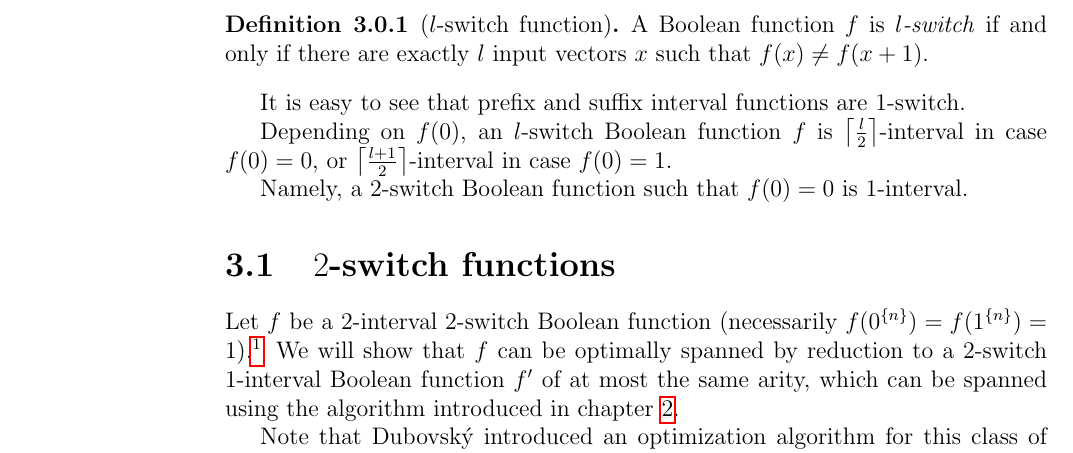
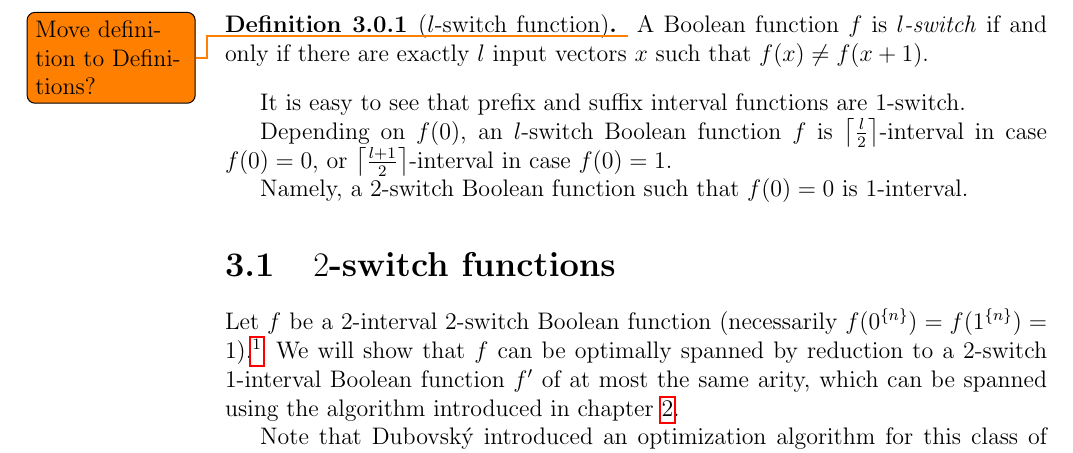
Before and after one commit to filipbartek/ibf, a LaTeX thesis (thesis.tex, which reads thesis/2interval.tex): part of page 15 of 26, cut so that both start at the same text. Compiled offline with pdfLaTeX.

Commit message:
2interval: Add a todo note

```diff
--- a/thesis/2interval.tex
+++ b/thesis/2interval.tex
@@ -18,6 +18,7 @@ I find \husek{}'s concept of
 useful to differentiate between these classes.
 
 \begin{definition}[$l$-switch function]
+\todo{Move definition to Definitions?}
 A Boolean function $f$ is \definiendum{$l$-switch}
 if and only if
 there are exactly $l$ input vectors $x$ such that
```
